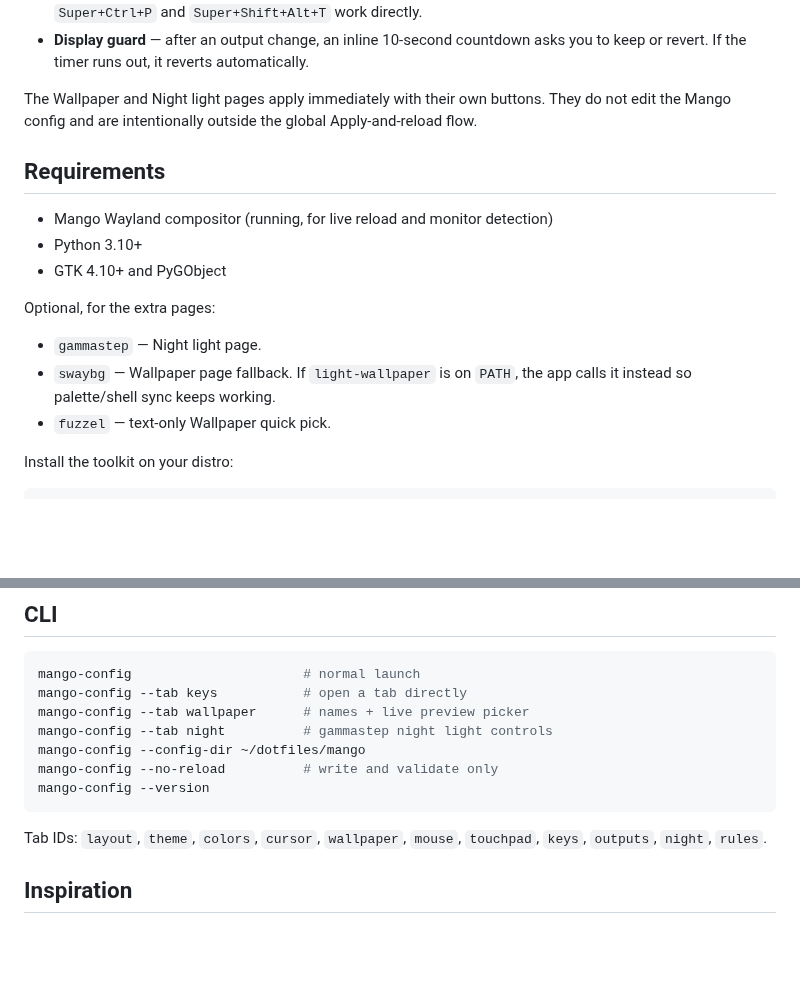
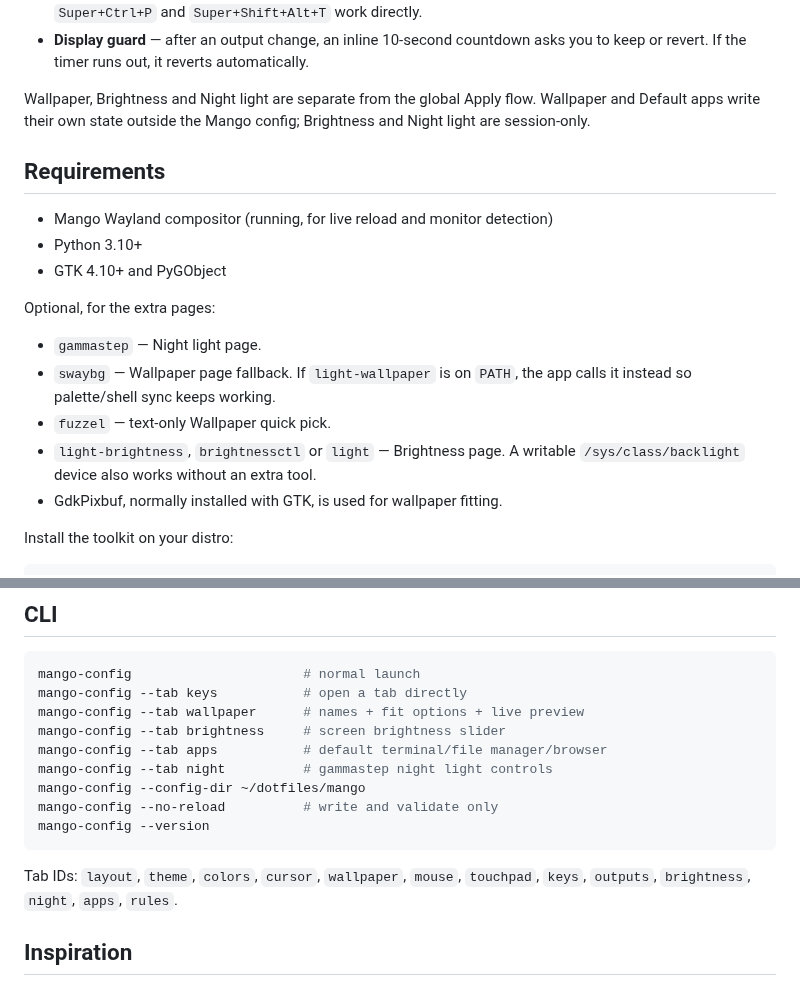
Before and after one commit to deopr/mango-config, a Markdown page: README.md, 2 parts joined by grey strips. GitHub-like rendering; blank space fills up the shorter version.

````diff
--- a/README.md
+++ b/README.md
@@ -51,9 +64,9 @@ touch. Every Apply is validated and backed up.
 - **Display guard** — after an output change, an inline 10-second countdown
   asks you to keep or revert. If the timer runs out, it reverts automatically.
 
-The Wallpaper and Night light pages apply immediately with their own buttons.
-They do not edit the Mango config and are intentionally outside the global
-Apply-and-reload flow.
+Wallpaper, Brightness and Night light are separate from the global Apply flow.
+Wallpaper and Default apps write their own state outside the Mango config;
+Brightness and Night light are session-only.
 
 ## Requirements
 
@@ -67,6 +80,9 @@ Optional, for the extra pages:
 - `swaybg` — Wallpaper page fallback. If `light-wallpaper` is on `PATH`, the
   app calls it instead so palette/shell sync keeps working.
 - `fuzzel` — text-only Wallpaper quick pick.
+- `light-brightness`, `brightnessctl` or `light` — Brightness page. A writable
+  `/sys/class/backlight` device also works without an extra tool.
+- GdkPixbuf, normally installed with GTK, is used for wallpaper fitting.
 
 Install the toolkit on your distro:
 
@@ -165,7 +181,9 @@ Output changes additionally show the inline keep/revert guard.
 ```bash
 mango-config                      # normal launch
 mango-config --tab keys           # open a tab directly
-mango-config --tab wallpaper      # names + live preview picker
+mango-config --tab wallpaper      # names + fit options + live preview
+mango-config --tab brightness     # screen brightness slider
+mango-config --tab apps           # default terminal/file manager/browser
 mango-config --tab night          # gammastep night light controls
 mango-config --config-dir ~/dotfiles/mango
 mango-config --no-reload          # write and validate only
@@ -173,7 +191,7 @@ mango-config --version
 ```
 
 Tab IDs: `layout`, `theme`, `colors`, `cursor`, `wallpaper`, `mouse`,
-`touchpad`, `keys`, `outputs`, `night`, `rules`.
+`touchpad`, `keys`, `outputs`, `brightness`, `night`, `apps`, `rules`.
 
 ## Inspiration
 
````
Also changed, not shown: other parts of README.md (+22 -6 lines), CHANGELOG.md (+21 -0 lines), docs/screenshots/brightness.png (added), docs/screenshots/default-apps.png (added), docs/screenshots/keybinds.png, docs/screenshots/wallpaper.png, 7 other files.
